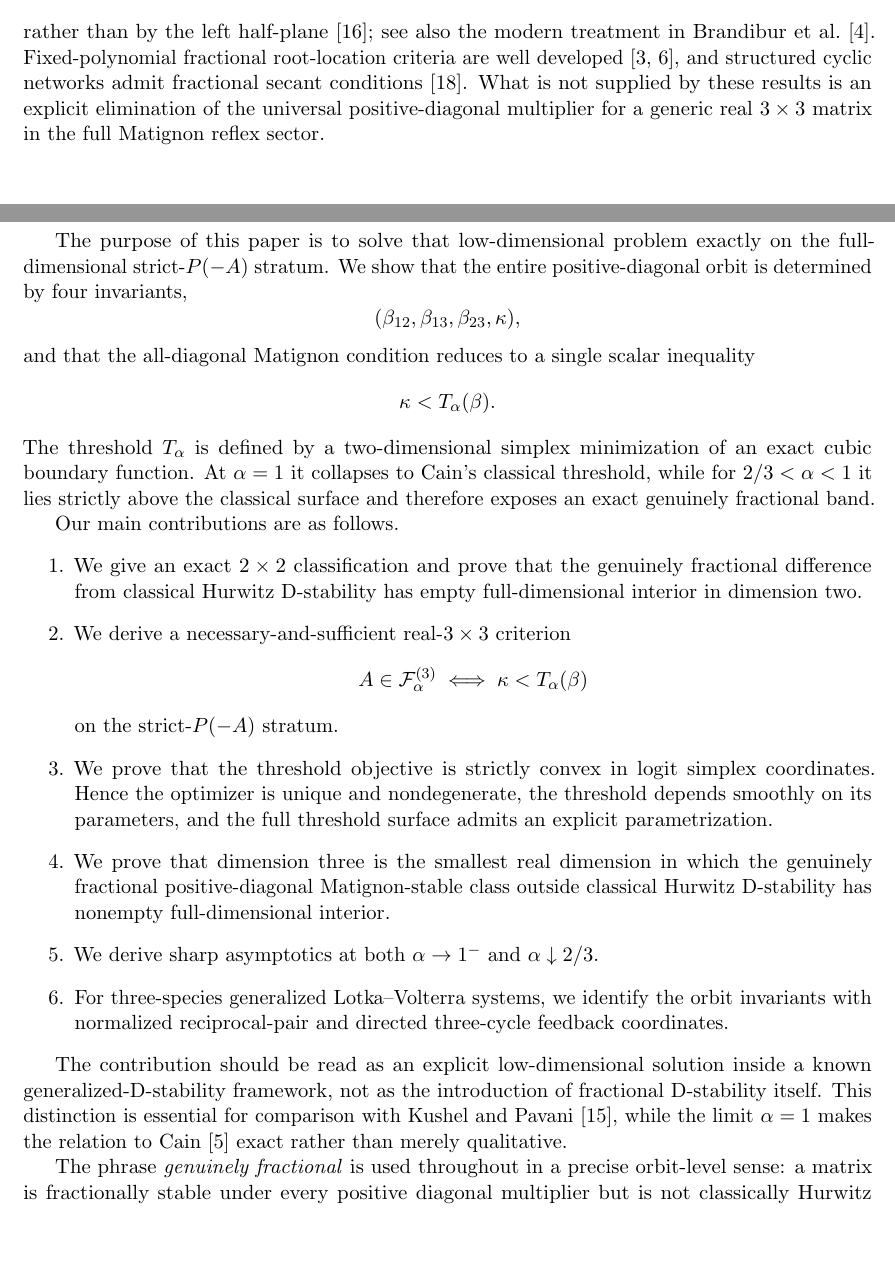
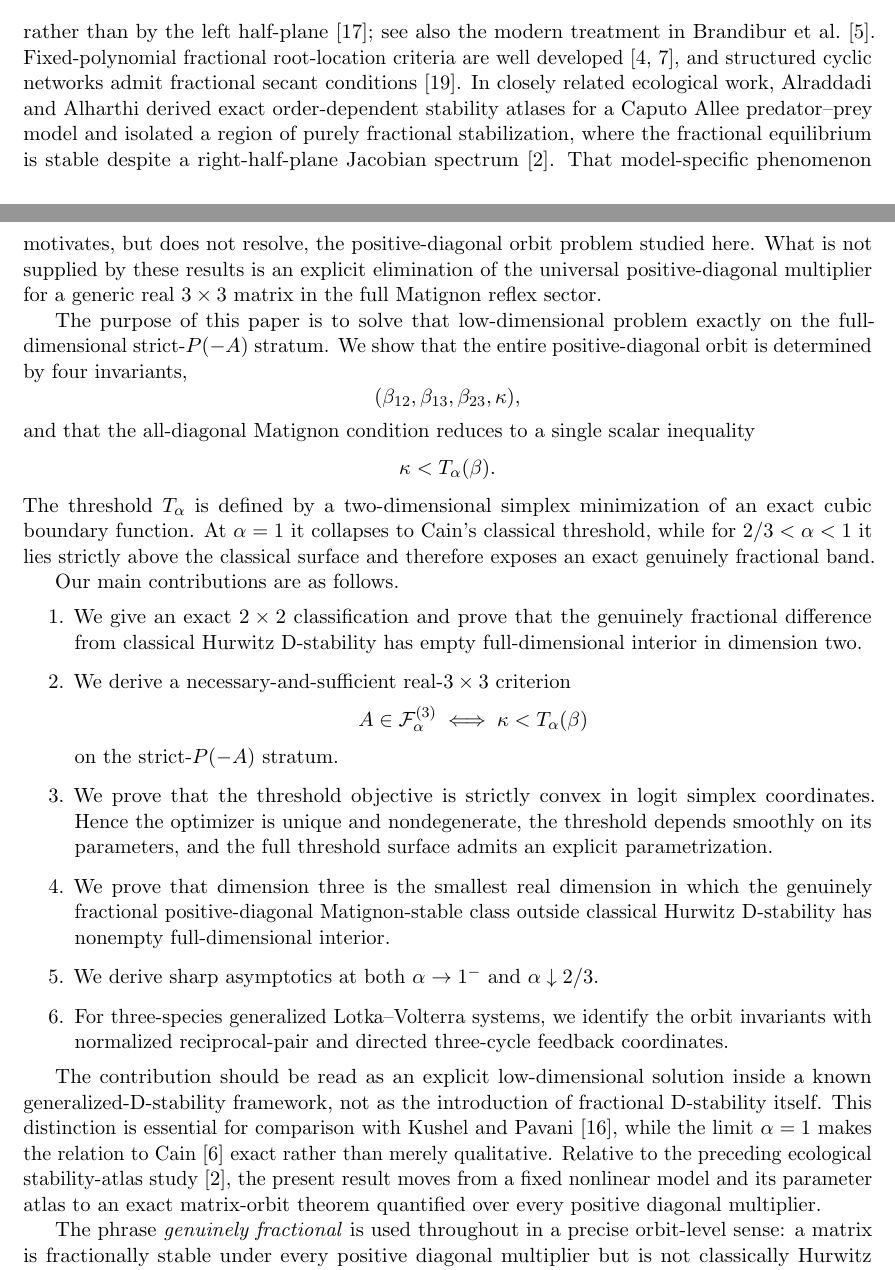
Before and after one commit to maximilianolucius/fractional-d-stability-networks, a LaTeX paper (paper/main.tex, which reads paper/sections/01-introduction.tex): two parts of pages 1 and 2 of 40, joined at a grey line, cut so that both start at the same text, the shorter picture padded with empty space. Compiled offline with pdfLaTeX.

Commit message:
paper: cite prior stability-atlas paper in introduction

```diff
--- a/paper/sections/01-introduction.tex
+++ b/paper/sections/01-introduction.tex
@@ -8,7 +8,7 @@ For a commensurate Caputo system of order \(0<\alpha<1\), asymptotic stability i
 =
 \{z\neq0:|\arg z|>\alpha\pi/2\},
 \]
-rather than by the left half-plane \citep{Matignon1996}; see also the modern treatment in \citet{BrandiburGarrappaKaslik2021}. Fixed-polynomial fractional root-location criteria are well developed \citep{CermakNechvatal2017,Bourafa2020}, and structured cyclic networks admit fractional secant conditions \citep{Siami2021}. What is not supplied by these results is an explicit elimination of the universal positive-diagonal multiplier for a generic real \(3\times3\) matrix in the full Matignon reflex sector.
+rather than by the left half-plane \citep{Matignon1996}; see also the modern treatment in \citet{BrandiburGarrappaKaslik2021}. Fixed-polynomial fractional root-location criteria are well developed \citep{CermakNechvatal2017,Bourafa2020}, and structured cyclic networks admit fractional secant conditions \citep{Siami2021}. In closely related ecological work, Alraddadi and Alharthi derived exact order-dependent stability atlases for a Caputo Allee predator--prey model and isolated a region of purely fractional stabilization, where the fractional equilibrium is stable despite a right-half-plane Jacobian spectrum \citep{AlraddadiAlharthi2026}. That model-specific phenomenon motivates, but does not resolve, the positive-diagonal orbit problem studied here. What is not supplied by these results is an explicit elimination of the universal positive-diagonal multiplier for a generic real \(3\times3\) matrix in the full Matignon reflex sector.
 
 The purpose of this paper is to solve that low-dimensional problem exactly on the full-dimensional strict-\(P(-A)\) stratum. We show that the entire positive-diagonal orbit is determined by four invariants,
 \[
@@ -36,8 +36,7 @@ on the strict-\(P(-A)\) stratum.
 \item For three-species generalized Lotka--Volterra systems, we identify the orbit invariants with normalized reciprocal-pair and directed three-cycle feedback coordinates.
 \end{enumerate}
 
-The contribution should be read as an explicit low-dimensional solution inside a known generalized-D-stability framework, not as the introduction of fractional D-stability itself. This distinction is essential for comparison with \citet{KushelPavani2022}, while the limit \(\alpha=1\) makes the relation to \citet{Cain1976} exact rather than merely qualitative.
-
+The contribution should be read as an explicit low-dimensional solution inside a known generalized-D-stability framework, not as the introduction of fractional D-stability itself. This distinction is essential for comparison with \citet{KushelPavani2022}, while the limit \(\alpha=1\) makes the relation to \citet{Cain1976} exact rather than merely qualitative. Relative to the preceding ecological stability-atlas study \citep{AlraddadiAlharthi2026}, the present result moves from a fixed nonlinear model and its parameter atlas to an exact matrix-orbit theorem quantified over every positive diagonal multiplier.
 
 The phrase \emph{genuinely fractional} is used throughout in a precise orbit-level sense: a matrix is fractionally stable under every positive diagonal multiplier but is not classically Hurwitz D-stable. This is stronger than exhibiting a single matrix whose fractional system is stable while the corresponding integer-order system at \(D=I\) is unstable.
 
```
